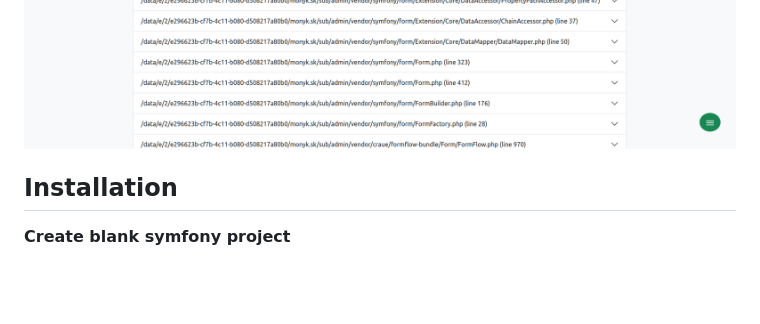
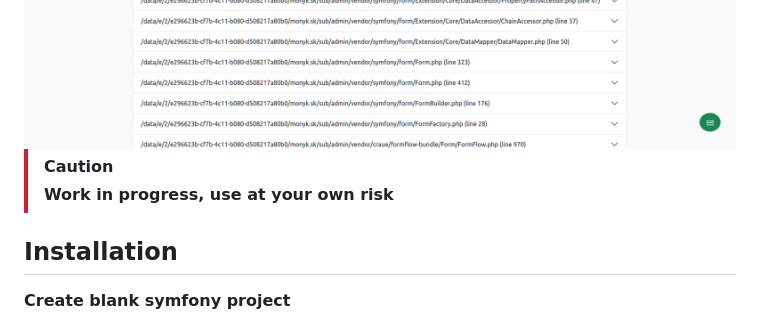
Before and after one commit to php-bug-catcher/bug-catcher, a Markdown page: README.md, the part around the change. Rendered like a GitHub page; blank space fills up the shorter version.

Commit message:
add warning to README.md

```diff
--- a/README.md
+++ b/README.md
@@ -5,6 +5,9 @@
 </p>
 <img src="docs/bug_catcher_01.png" width="800" >
 <img src="docs/stacktrace.png" width="800" >
+
+> [!CAUTION]
+> **Work in progress, use at your own risk**
 
 ## Installation
 
```
